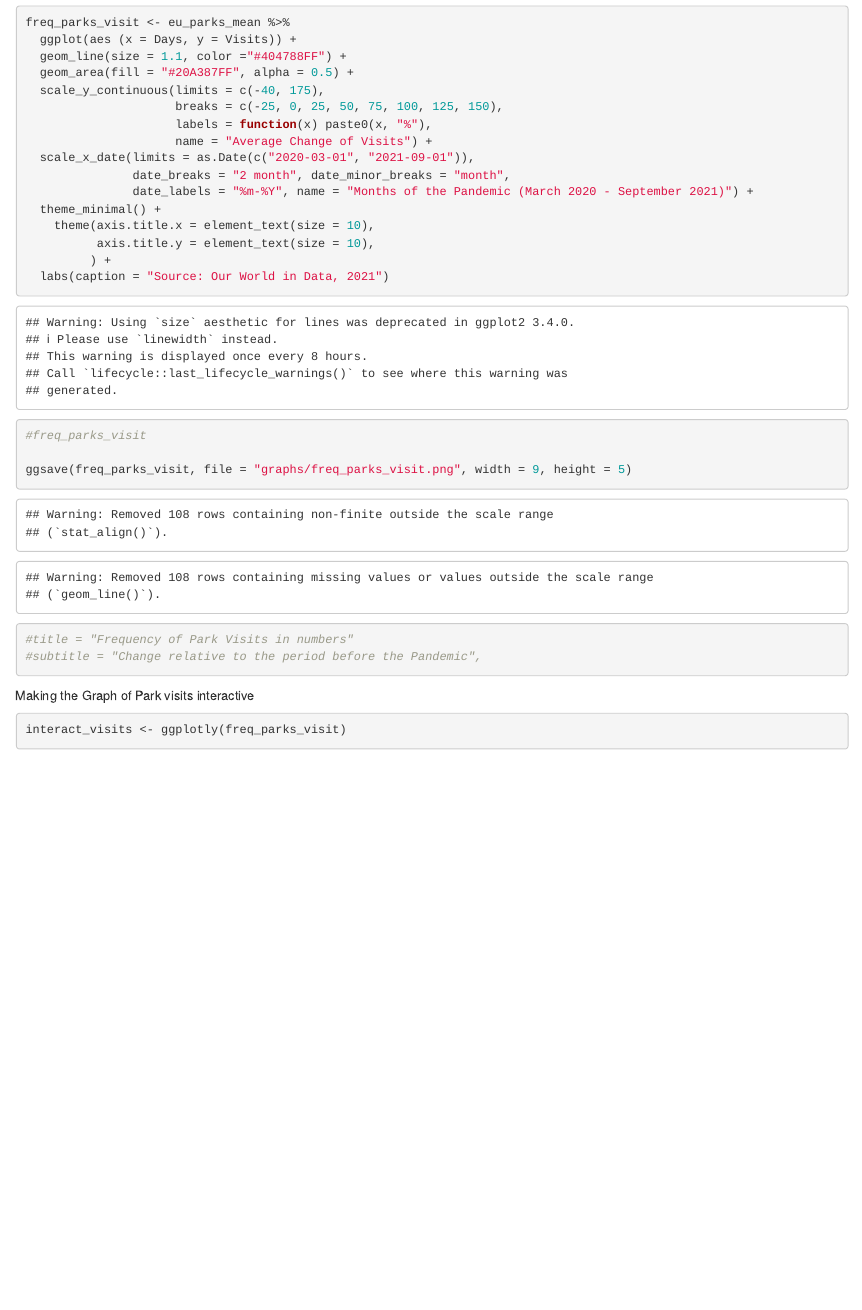
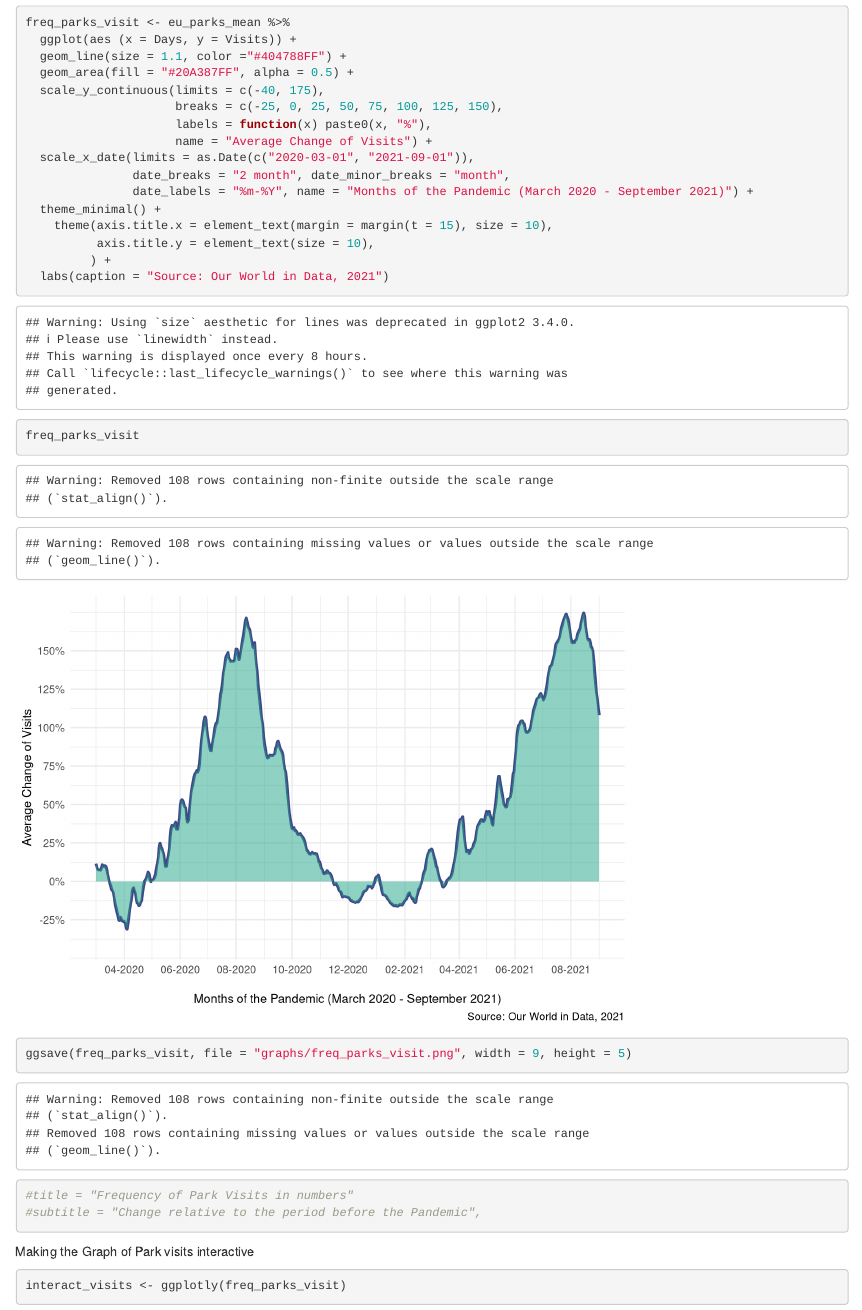
Before and after one commit to LisaPramann/tourism-trends-covid, an R Markdown document (park_visits_graph.Rmd): the page in a window 1100 px wide, from 1280 px down. Rendered offline with R 4.5, knitr and Pandoc, with nearby package versions.

Commit message:
changed x lab distance

```diff
--- a/park_visits_graph.Rmd
+++ b/park_visits_graph.Rmd
@@ -50,12 +50,12 @@ freq_parks_visit <- eu_parks_mean %>%
                date_breaks = "2 month", date_minor_breaks = "month",
                date_labels = "%m-%Y", name = "Months of the Pandemic (March 2020 - September 2021)") +
   theme_minimal() +
-    theme(axis.title.x = element_text(size = 10),
+    theme(axis.title.x = element_text(margin = margin(t = 15), size = 10),
           axis.title.y = element_text(size = 10),
          ) +
   labs(caption = "Source: Our World in Data, 2021")
 
-#freq_parks_visit
+freq_parks_visit
 
 ggsave(freq_parks_visit, file = "graphs/freq_parks_visit.png", width = 9, height = 5)
 
```
